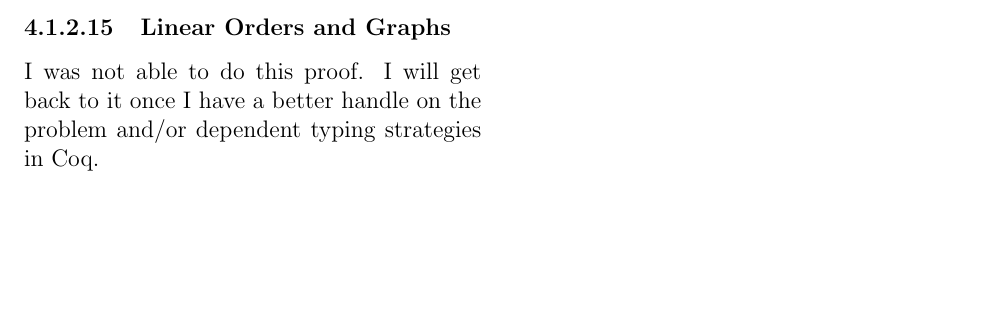
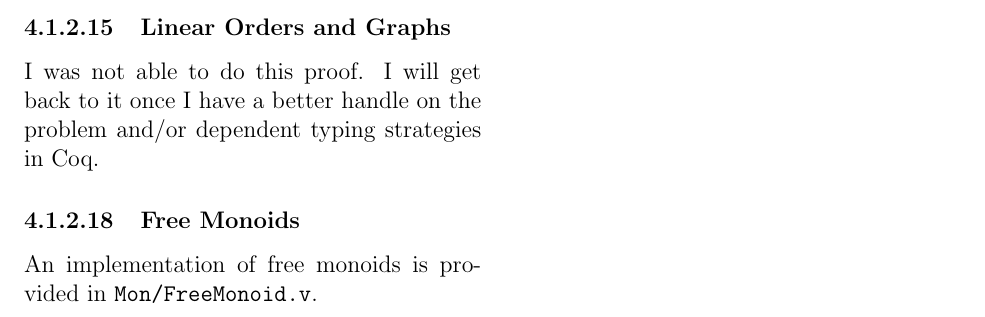
Before and after one commit to kavigupta/ct4s-examples, a LaTeX thesis (ct4s-companion-notes.tex): part of page 7 of 7, cut so that both start at the same text, the shorter picture padded with empty space. Compiled offline with pdfLaTeX.

Commit message:
Added implementation of free monoid functor

```diff
--- a/ct4s-companion-notes.tex
+++ b/ct4s-companion-notes.tex
@@ -267,4 +267,8 @@ on the problem and/or dependent typing strategies in Coq.
 
 \stepcounter{subsubsection}\stepcounter{subsubsection}
 
+\subsubsection{Free Monoids}
+
+An implementation of free monoids is provided in \texttt{Mon/FreeMonoid.v}.
+
 \end{document}
```
Also changed, not shown: makefile, 1 other file.
